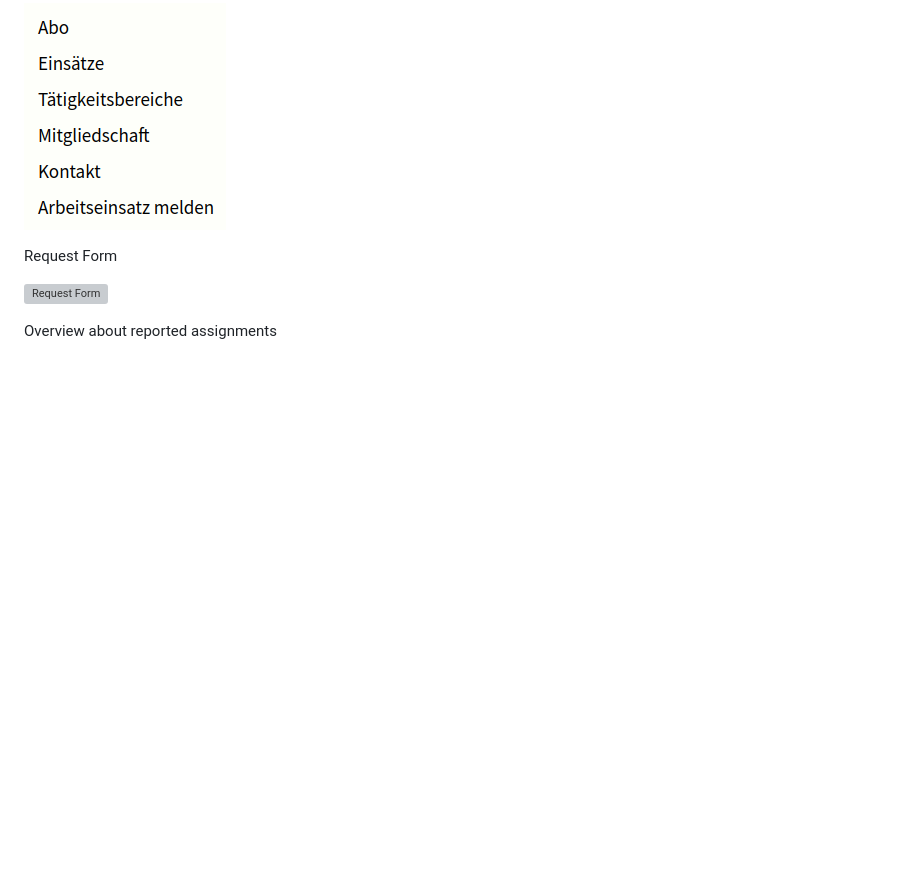
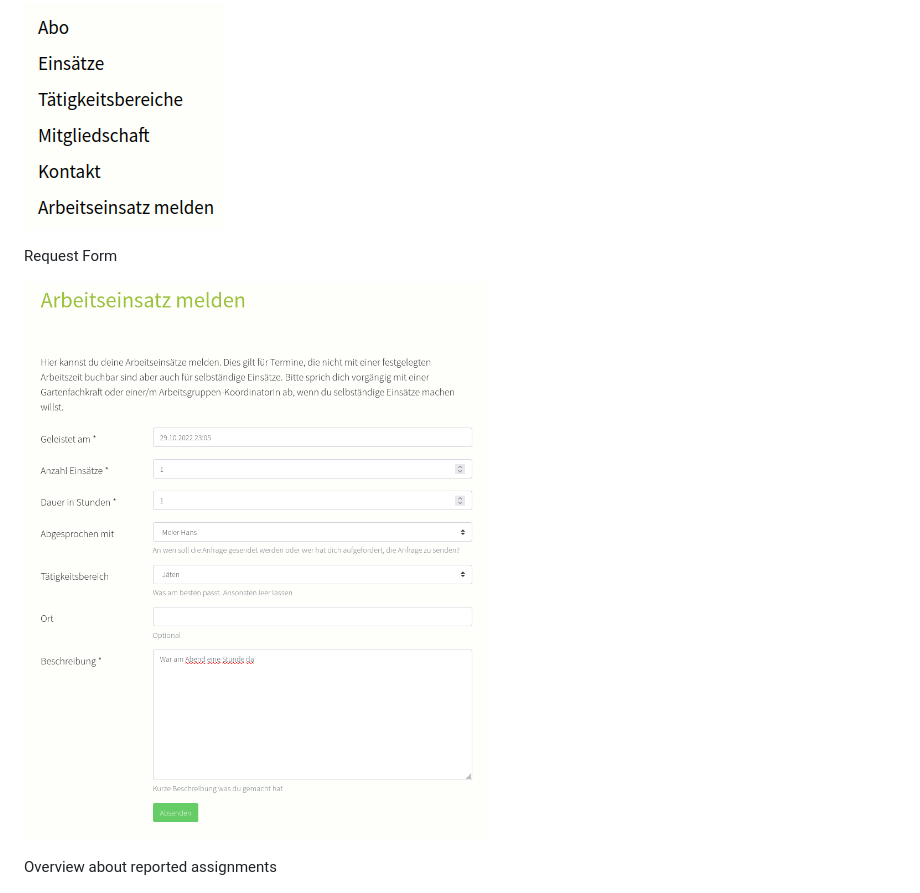
Before and after one commit to juntagrico/juntagrico-assignment-request, a Markdown page: README.md, the part around the change. GitHub-like rendering; blank space fills up the shorter version; grey boxes are pictures that could not be loaded.

Commit message:
fix grafic in readme

```diff
--- a/README.md
+++ b/README.md
@@ -85,7 +85,7 @@ New menu entry
 
 Request Form
 
-![Request Form](doc/02_request_form)
+![Request Form](doc/02_request_form.png)
 
 Overview about reported assignments
 
```
